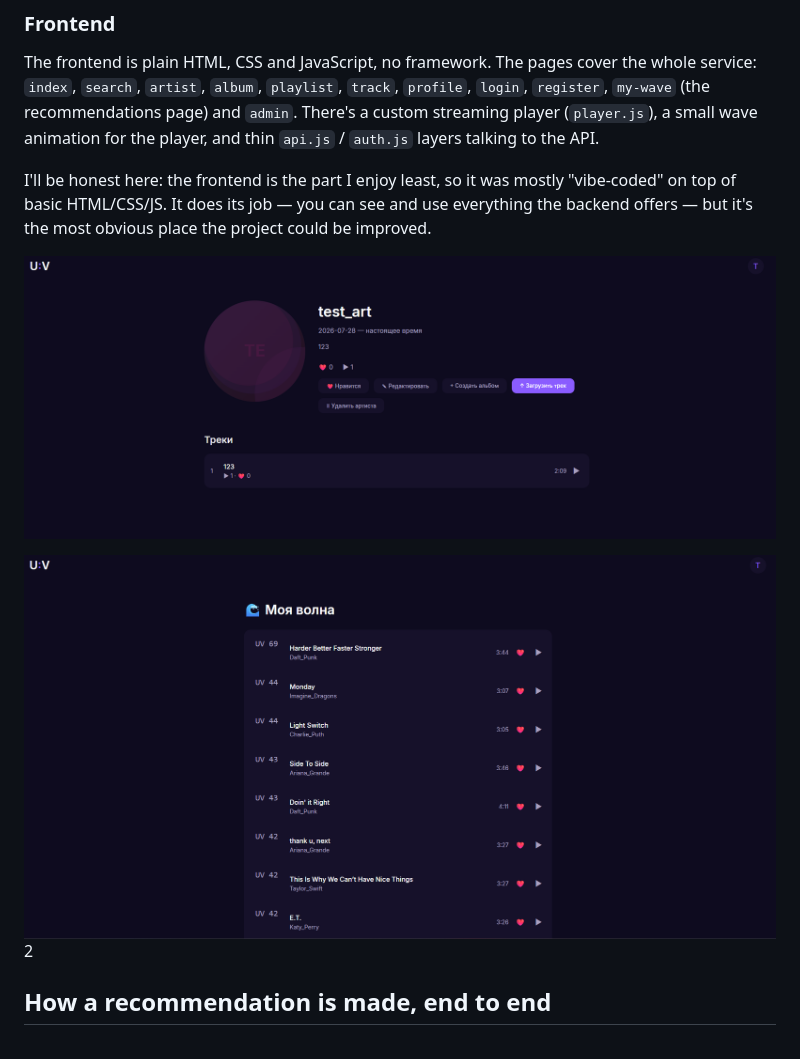
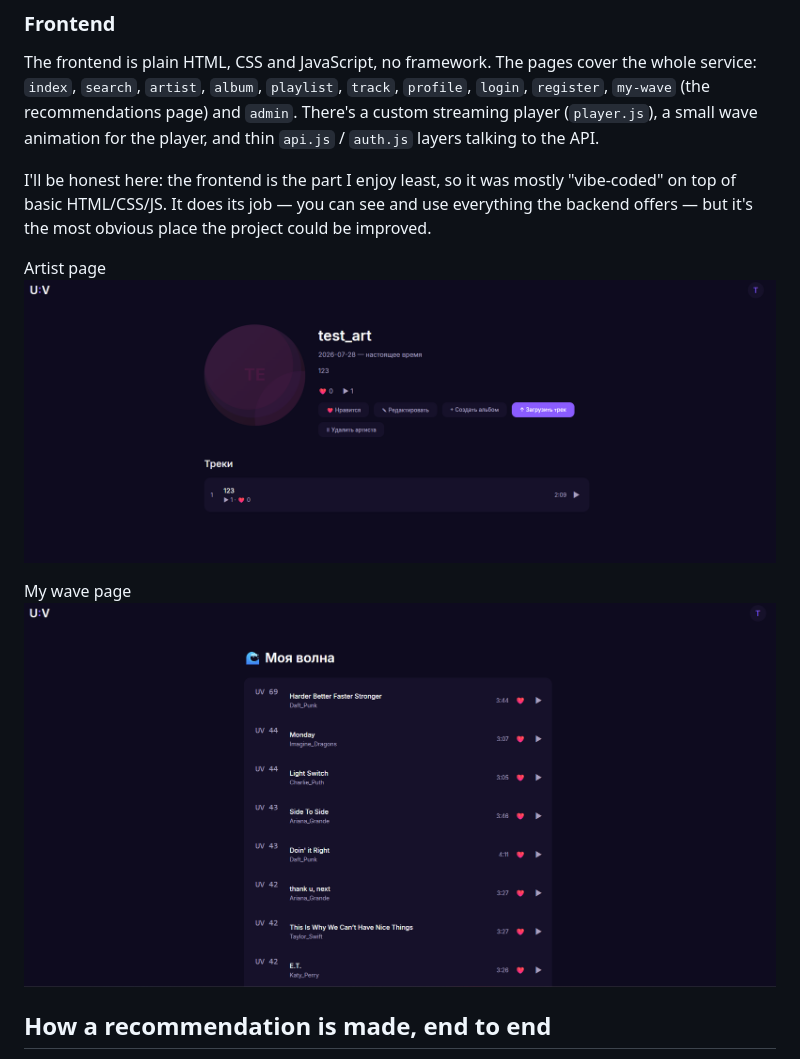
Before and after one commit to imoze/Diploma, a Markdown page: README.md, the part around the change. Rendered like a GitHub page.

Commit message:
Some readme cleaning

```diff
--- a/README.md
+++ b/README.md
@@ -70,9 +70,11 @@ The frontend is plain HTML, CSS and JavaScript, no framework. The pages cover th
 
 I'll be honest here: the frontend is the part I enjoy least, so it was mostly "vibe-coded" on top of basic HTML/CSS/JS. It does its job — you can see and use everything the backend offers — but it's the most obvious place the project could be improved.
 
+Artist page
 ![Artist page](https://github.com/imoze/Diploma/raw/master/artist.png)
 
-![My wave page](https://github.com/imoze/Diploma/raw/master/wave.png)2
+My wave page
+![My wave page](https://github.com/imoze/Diploma/raw/master/wave.png)
 
 ## How a recommendation is made, end to end
 
```
